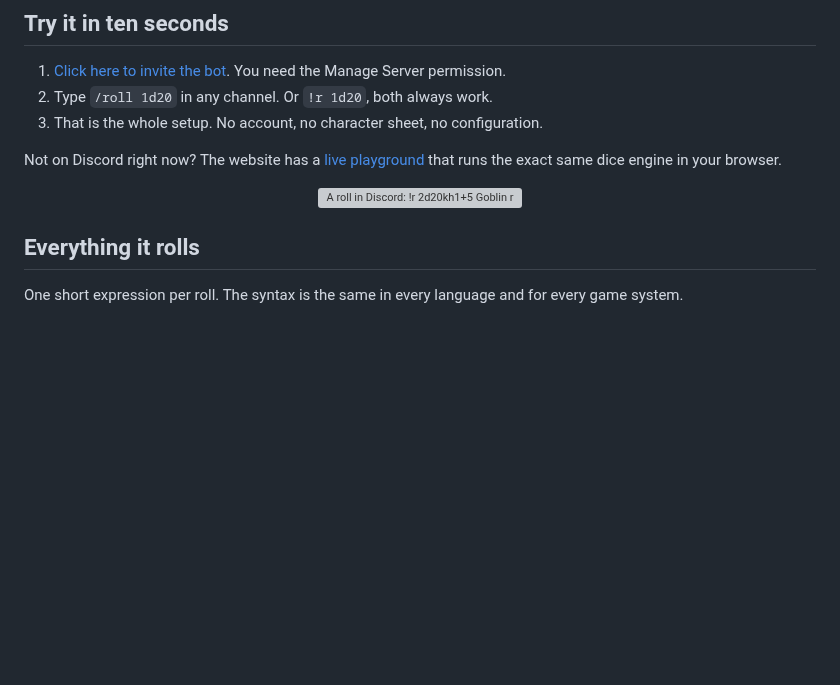
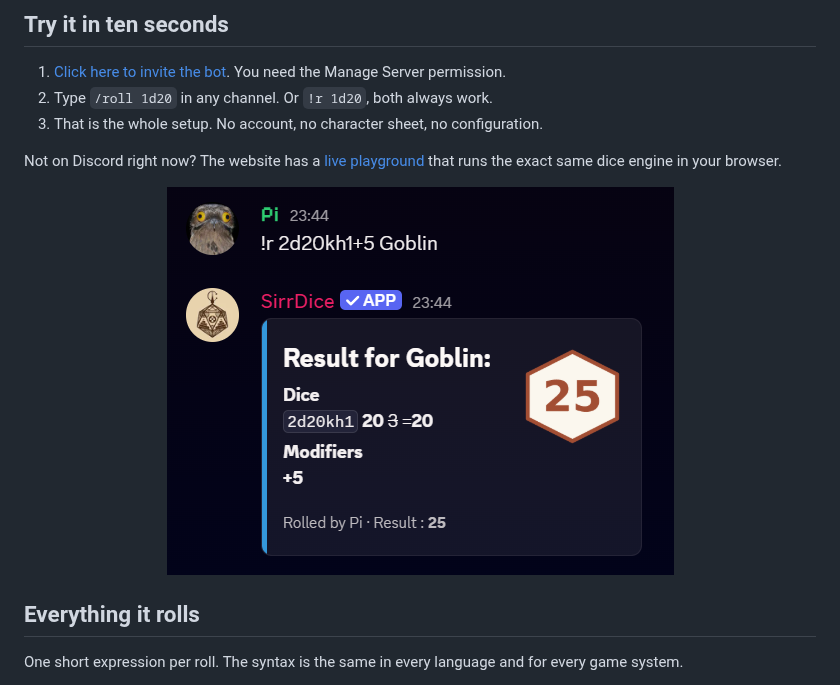
Before and after one commit to Phobetore/SirrMizan, a Markdown page: README.md, the part around the change. Rendered like a GitHub page; pictures changed too: assets/example-roll.png (added); blank space fills up the shorter version; grey boxes are pictures that could not be loaded.

Commit message:
docs: montrer un vrai jet dans le README
L'illustration etait un SVG dessine a la main, et elle montrait l'ancien
affichage: des champs Dice et Modifiers empiles, sans face de de. Depuis
la v1.5.0 le bot rend le resultat avec Components V2 et une face de de
generee, donc le dessin ne correspondait plus a rien.

Remplace par une capture du bot en production. Largeur fixee a sa taille
naturelle plutot qu'aux 680 px du SVG, qui l'auraient agrandie et floutee.

```diff
--- a/README.md
+++ b/README.md
@@ -33,7 +33,7 @@ A free dice bot for Discord, built for D&D, Pathfinder, Call of Cthulhu and ever
 Not on Discord right now? The website has a [live playground](https://sirrmizan.threatchaos.org/en/roll/) that runs the exact same dice engine in your browser.
 
 <div align="center">
-<img src="assets/example-roll.svg" width="680" alt="A roll in Discord: !r 2d20kh1+5 Goblin returns two d20s, keeps the 17, adds 5, total 22">
+<img src="assets/example-roll.png" width="507" alt="A roll in Discord: !r 2d20kh1+5 Goblin rolls two d20s, keeps the 20, drops the 3, adds 5, and shows the total 25 on a die face">
 </div>
 
 ## Everything it rolls
```
Also changed, not shown: 1 other file.
